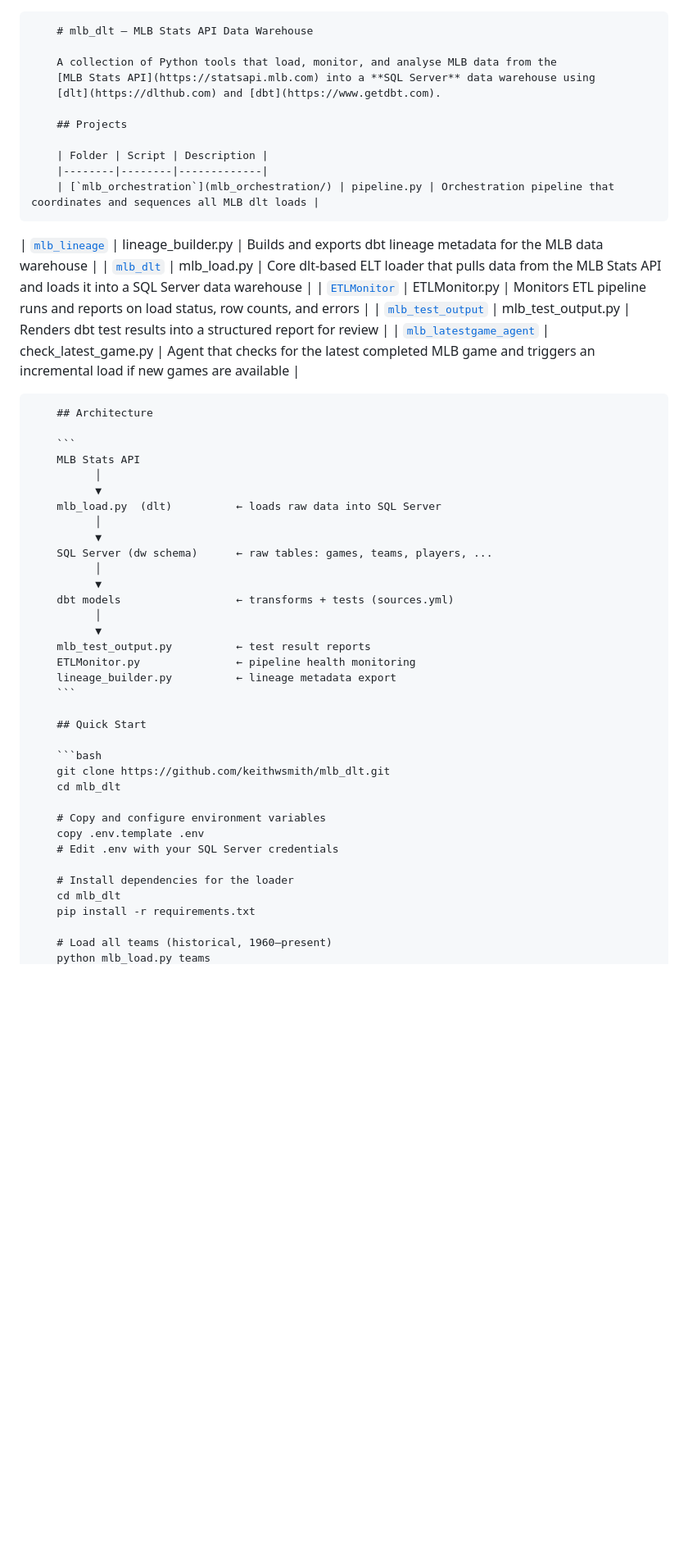
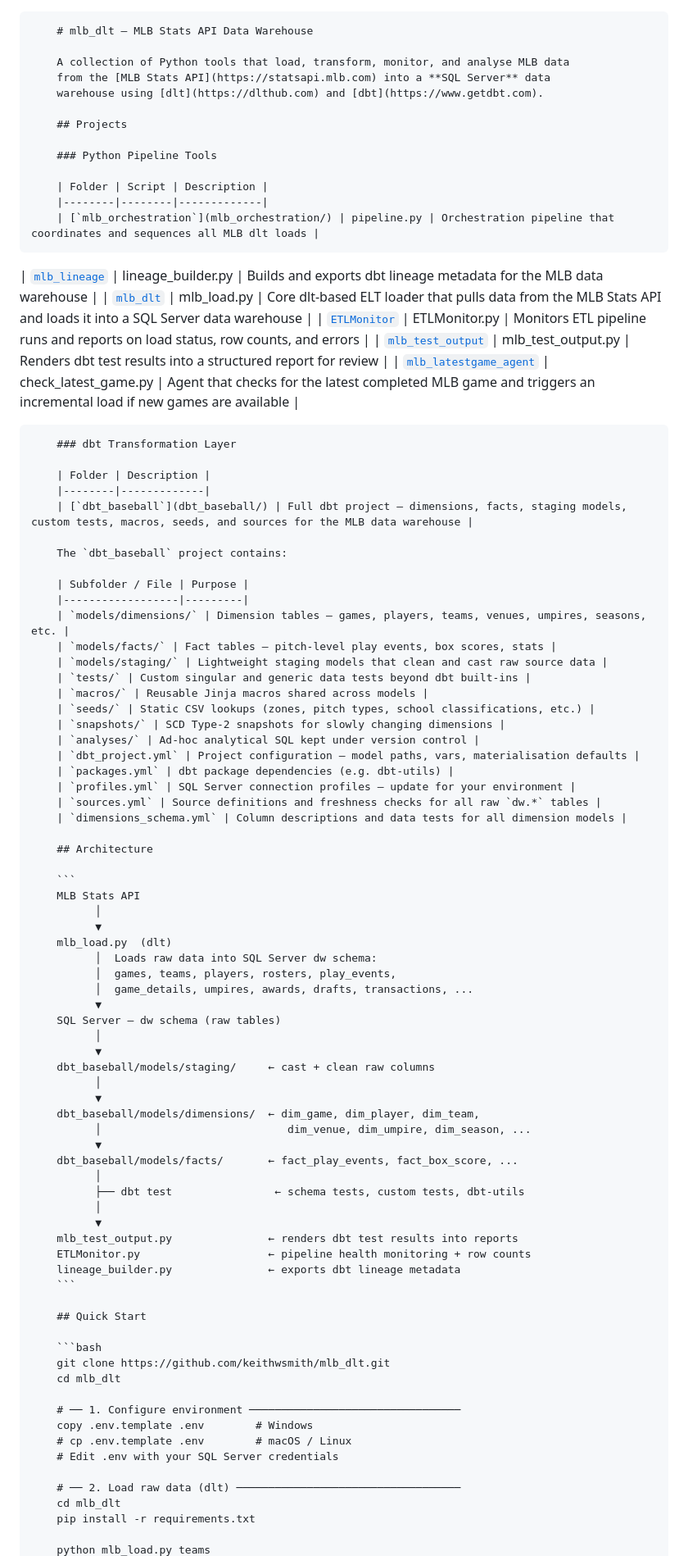
Before and after one commit to keithwsmith/mlb_dlt, a Markdown page: README.md, the part around one of its changes. Shown at 82% size. GitHub-like rendering; blank space fills up the shorter version.

Commit message:
adding documentation for DBT models [2026-06-27]

````diff
--- a/README.md
+++ b/README.md
@@ -1,10 +1,12 @@
         # mlb_dlt — MLB Stats API Data Warehouse
 
-        A collection of Python tools that load, monitor, and analyse MLB data from the
-        [MLB Stats API](https://statsapi.mlb.com) into a **SQL Server** data warehouse using
-        [dlt](https://dlthub.com) and [dbt](https://www.getdbt.com).
+        A collection of Python tools that load, transform, monitor, and analyse MLB data
+        from the [MLB Stats API](https://statsapi.mlb.com) into a **SQL Server** data
+        warehouse using [dlt](https://dlthub.com) and [dbt](https://www.getdbt.com).
 
         ## Projects
+
+        ### Python Pipeline Tools
 
         | Folder | Script | Description |
         |--------|--------|-------------|
@@ -15,24 +17,58 @@
 | [`mlb_test_output`](mlb_test_output/) | mlb_test_output.py | Renders dbt test results into a structured report for review |
 | [`mlb_latestgame_agent`](mlb_latestgame_agent/) | check_latest_game.py | Agent that checks for the latest completed MLB game and triggers an incremental load if new games are available |
 
+        ### dbt Transformation Layer
+
+        | Folder | Description |
+        |--------|-------------|
+        | [`dbt_baseball`](dbt_baseball/) | Full dbt project — dimensions, facts, staging models, custom tests, macros, seeds, and sources for the MLB data warehouse |
+
+        The `dbt_baseball` project contains:
+
+        | Subfolder / File | Purpose |
+        |------------------|---------|
+        | `models/dimensions/` | Dimension tables — games, players, teams, venues, umpires, seasons, etc. |
+        | `models/facts/` | Fact tables — pitch-level play events, box scores, stats |
+        | `models/staging/` | Lightweight staging models that clean and cast raw source data |
+        | `tests/` | Custom singular and generic data tests beyond dbt built-ins |
+        | `macros/` | Reusable Jinja macros shared across models |
+        | `seeds/` | Static CSV lookups (zones, pitch types, school classifications, etc.) |
+        | `snapshots/` | SCD Type-2 snapshots for slowly changing dimensions |
+        | `analyses/` | Ad-hoc analytical SQL kept under version control |
+        | `dbt_project.yml` | Project configuration — model paths, vars, materialisation defaults |
+        | `packages.yml` | dbt package dependencies (e.g. dbt-utils) |
+        | `profiles.yml` | SQL Server connection profiles — update for your environment |
+        | `sources.yml` | Source definitions and freshness checks for all raw `dw.*` tables |
+        | `dimensions_schema.yml` | Column descriptions and data tests for all dimension models |
+
         ## Architecture
 
         ```
         MLB Stats API
               │
               ▼
-        mlb_load.py  (dlt)          ← loads raw data into SQL Server
+        mlb_load.py  (dlt)
+              │  Loads raw data into SQL Server dw schema:
+              │  games, teams, players, rosters, play_events,
+              │  game_details, umpires, awards, drafts, transactions, ...
+              ▼
+        SQL Server — dw schema (raw tables)
               │
               ▼
-        SQL Server (dw schema)      ← raw tables: games, teams, players, ...
+        dbt_baseball/models/staging/     ← cast + clean raw columns
               │
               ▼
-        dbt models                  ← transforms + tests (sources.yml)
+        dbt_baseball/models/dimensions/  ← dim_game, dim_player, dim_team,
+              │                             dim_venue, dim_umpire, dim_season, ...
+              ▼
+        dbt_baseball/models/facts/       ← fact_play_events, fact_box_score, ...
+              │
+              ├── dbt test                ← schema tests, custom tests, dbt-utils
               │
               ▼
-        mlb_test_output.py          ← test result reports
-        ETLMonitor.py               ← pipeline health monitoring
-        lineage_builder.py          ← lineage metadata export
+        mlb_test_output.py               ← renders dbt test results into reports
+        ETLMonitor.py                    ← pipeline health monitoring + row counts
+        lineage_builder.py               ← exports dbt lineage metadata
         ```
 
         ## Quick Start
@@ -41,13 +77,13 @@
         git clone https://github.com/keithwsmith/mlb_dlt.git
         cd mlb_dlt
 
-        # Copy and configure environment variables
-        copy .env.template .env
+        # ── 1. Configure environment ─────────────────────────────────
+        copy .env.template .env        # Windows
+        # cp .env.template .env        # macOS / Linux
         # Edit .env with your SQL Server credentials
 
-        # Install dependencies for the loader
+        # ── 2. Load raw data (dlt) ───────────────────────────────────
         cd mlb_dlt
         pip install -r requirements.txt
 
-        # Load all teams (historical, 1960–present)
         python mlb_load.py teams
````
Also changed, not shown: other parts of README.md (+43 -12 lines).
